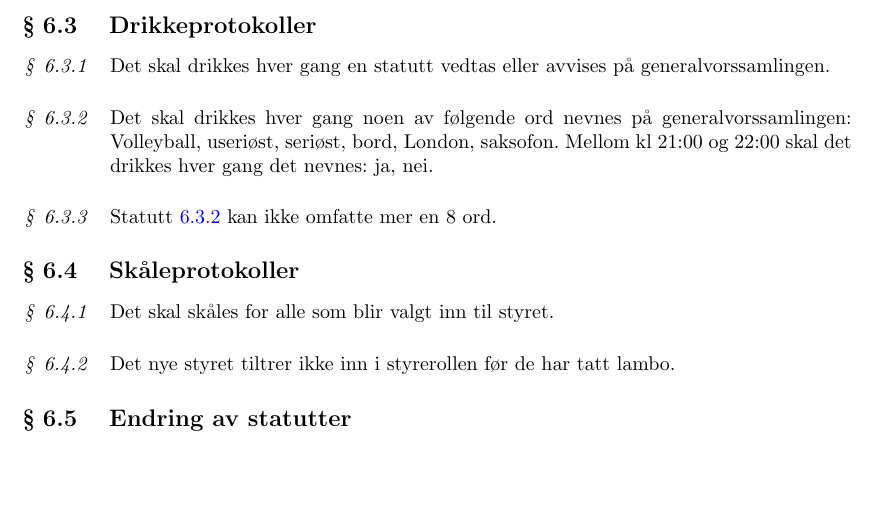
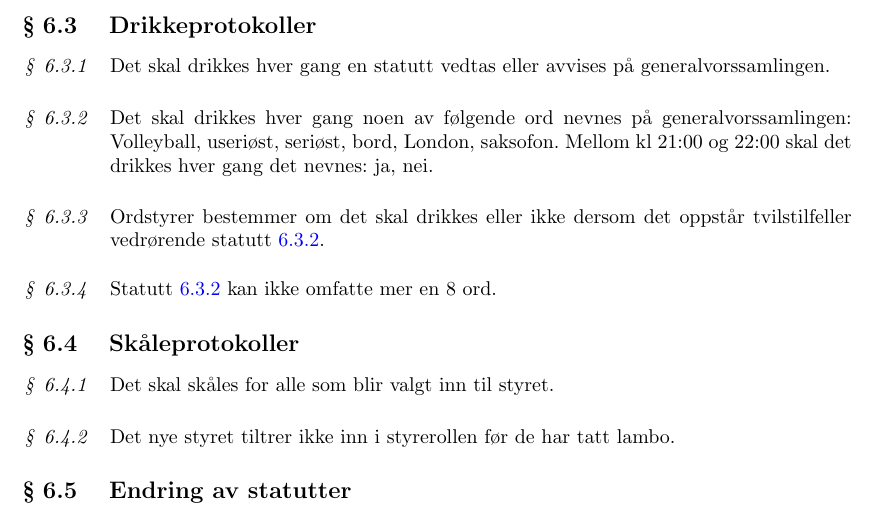
Before and after one commit to Motstanden/motstanden-statutter, a LaTeX document (motstanden-statutter.tex, which reads motstanden-statutter/06-generalvorssamling.tex): part of page 7 of 7 before the commit and part of page 7 of 8 after it, cut so that both start at the same text, the shorter picture padded with empty space. Compiled offline with pdfLaTeX.

Commit message:
Ny statutt: Ordstyrer bestemmer om det skal drikkes eller ikke dersom det oppstår tvilstilfeller vedrørende statutt 6.3.2

```diff
--- a/motstanden-statutter/06-generalvorssamling.tex
+++ b/motstanden-statutter/06-generalvorssamling.tex
@@ -24,6 +24,9 @@
             Det skal drikkes hver gang noen av følgende ord nevnes på generalvorssamlingen: Volleyball, useriøst, seriøst, bord, London, saksofon. Mellom kl 21:00 og 22:00 skal det drikkes hver gang det nevnes: ja, nei.
         \end{statute}
         \begin{statute}
+            Ordstyrer bestemmer om det skal drikkes eller ikke dersom det oppstår tvilstilfeller vedrørende statutt \ref{drikkeprotokoll_forbudte_ord}.
+        \end{statute}
+        \begin{statute}
             Statutt \ref{drikkeprotokoll_forbudte_ord} kan ikke omfatte mer en 8 ord.
         \end{statute}
 
```
